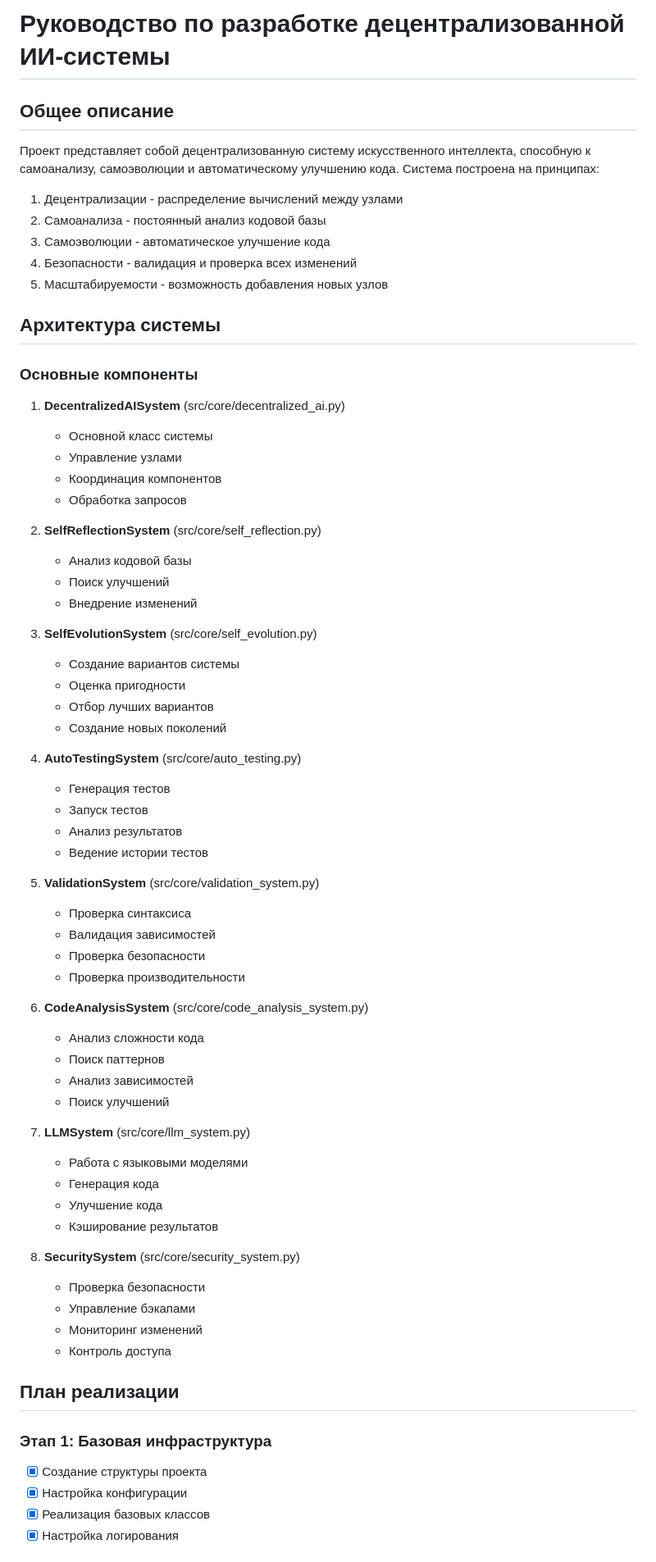
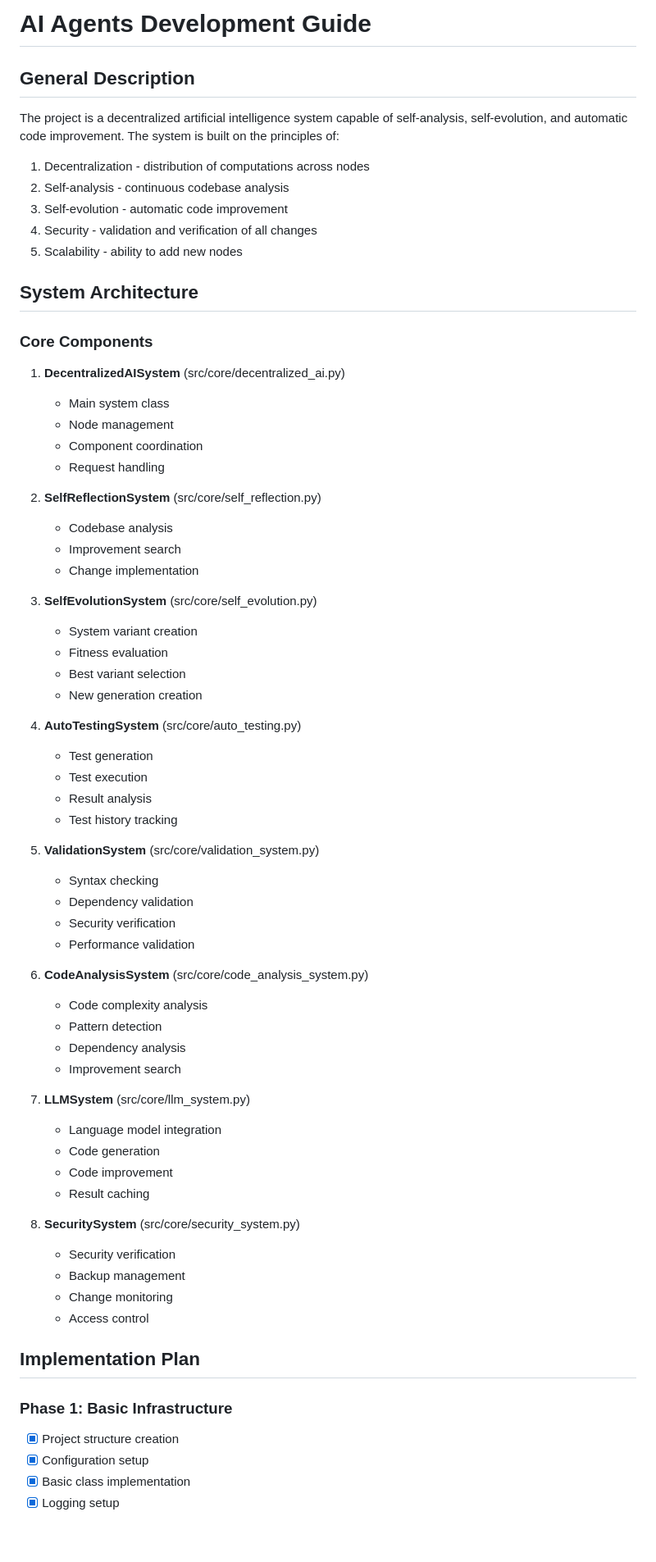
Before and after one commit to Personaz1/decentralized-ai-child, a Markdown page: docs/ai_agents_guide.md, the part around one of its changes. Shown at 82% size. Drawn GitHub-style; blank space fills up the shorter version.

```diff
--- a/docs/ai_agents_guide.md
+++ b/docs/ai_agents_guide.md
@@ -1,71 +1,71 @@
-# Руководство по разработке децентрализованной ИИ-системы
+# AI Agents Development Guide
 
-## Общее описание
+## General Description
 
-Проект представляет собой децентрализованную систему искусственного интеллекта, способную к самоанализу, самоэволюции и автоматическому улучшению кода. Система построена на принципах:
+The project is a decentralized artificial intelligence system capable of self-analysis, self-evolution, and automatic code improvement. The system is built on the principles of:
 
-1. Децентрализации - распределение вычислений между узлами
-2. Самоанализа - постоянный анализ кодовой базы
-3. Самоэволюции - автоматическое улучшение кода
-4. Безопасности - валидация и проверка всех изменений
-5. Масштабируемости - возможность добавления новых узлов
+1. Decentralization - distribution of computations across nodes
+2. Self-analysis - continuous codebase analysis
+3. Self-evolution - automatic code improvement
+4. Security - validation and verification of all changes
+5. Scalability - ability to add new nodes
 
-## Архитектура системы
+## System Architecture
 
-### Основные компоненты
+### Core Components
 
 1. **DecentralizedAISystem** (src/core/decentralized_ai.py)
-   - Основной класс системы
-   - Управление узлами
-   - Координация компонентов
-   - Обработка запросов
+   - Main system class
+   - Node management
+   - Component coordination
+   - Request handling
 
 2. **SelfReflectionSystem** (src/core/self_reflection.py)
-   - Анализ кодовой базы
-   - Поиск улучшений
-   - Внедрение изменений
+   - Codebase analysis
+   - Improvement search
+   - Change implementation
 
 3. **SelfEvolutionSystem** (src/core/self_evolution.py)
-   - Создание вариантов системы
-   - Оценка пригодности
-   - Отбор лучших вариантов
-   - Создание новых поколений
+   - System variant creation
+   - Fitness evaluation
+   - Best variant selection
+   - New generation creation
 
 4. **AutoTestingSystem** (src/core/auto_testing.py)
-   - Генерация тестов
-   - Запуск тестов
-   - Анализ результатов
-   - Ведение истории тестов
+   - Test generation
+   - Test execution
+   - Result analysis
+   - Test history tracking
 
 5. **ValidationSystem** (src/core/validation_system.py)
-   - Проверка синтаксиса
-   - Валидация зависимостей
-   - Проверка безопасности
-   - Проверка производительности
+   - Syntax checking
+   - Dependency validation
+   - Security verification
+   - Performance validation
 
 6. **CodeAnalysisSystem** (src/core/code_analysis_system.py)
-   - Анализ сложности кода
-   - Поиск паттернов
-   - Анализ зависимостей
-   - Поиск улучшений
+   - Code complexity analysis
+   - Pattern detection
+   - Dependency analysis
+   - Improvement search
 
 7. **LLMSystem** (src/core/llm_system.py)
-   - Работа с языковыми моделями
-   - Генерация кода
-   - Улучшение кода
-   - Кэширование результатов
+   - Language model integration
+   - Code generation
+   - Code improvement
+   - Result caching
 
 8. **SecuritySystem** (src/core/security_system.py)
-   - Проверка безопасности
-   - Управление бэкапами
-   - Мониторинг изменений
-   - Контроль доступа
+   - Security verification
+   - Backup management
+   - Change monitoring
+   - Access control
 
-## План реализации
+## Implementation Plan
 
-### Этап 1: Базовая инфраструктура
-- [x] Создание структуры проекта
-- [x] Настройка конфигурации
-- [x] Реализация базовых классов
-- [x] Настройка логирования
+### Phase 1: Basic Infrastructure
+- [x] Project structure creation
+- [x] Configuration setup
+- [x] Basic class implementation
+- [x] Logging setup
 
```
Also changed, not shown: other parts of docs/ai_agents_guide.md (+95 -95 lines).
